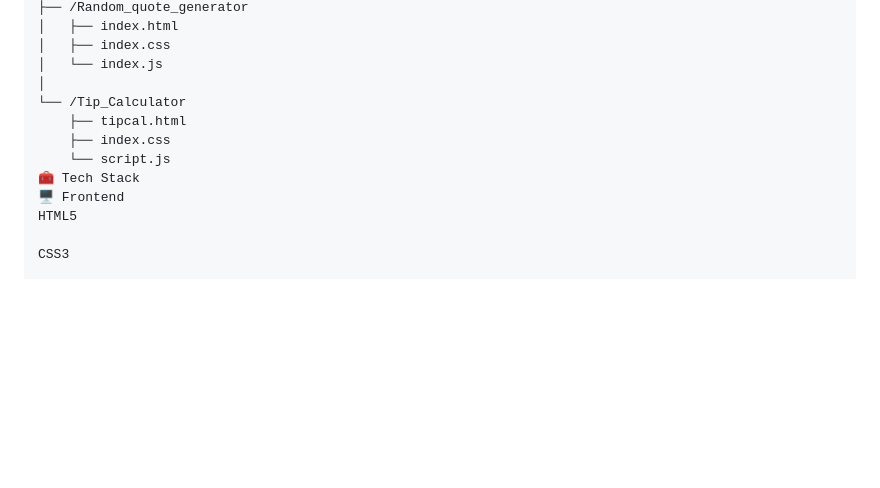
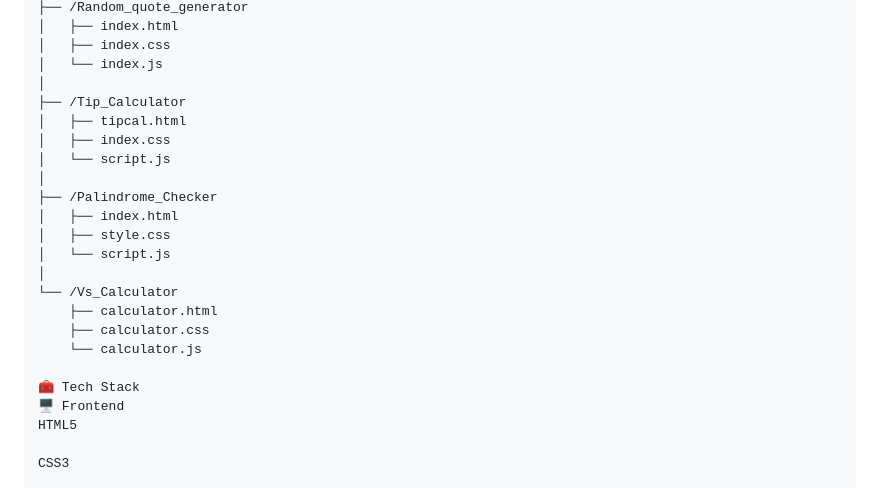
Before and after one commit to Praharsh13/JS-Projects, a Markdown page: ReadMe.md, the part around the change. Rendered like a GitHub page; blank space fills up the shorter version.

```diff
--- a/ReadMe.md
+++ b/ReadMe.md
@@ -151,10 +151,21 @@ Edit
 │   ├── index.css
 │   └── index.js
 │
-└── /Tip_Calculator
-    ├── tipcal.html
-    ├── index.css
-    └── script.js
+├── /Tip_Calculator
+│   ├── tipcal.html
+│   ├── index.css
+│   └── script.js
+│
+├── /Palindrome_Checker
+│   ├── index.html
+│   ├── style.css
+│   └── script.js
+│
+└── /Vs_Calculator
+    ├── calculator.html
+    ├── calculator.css
+    └── calculator.js
+
 🧰 Tech Stack
 🖥 Frontend
 HTML5
```
